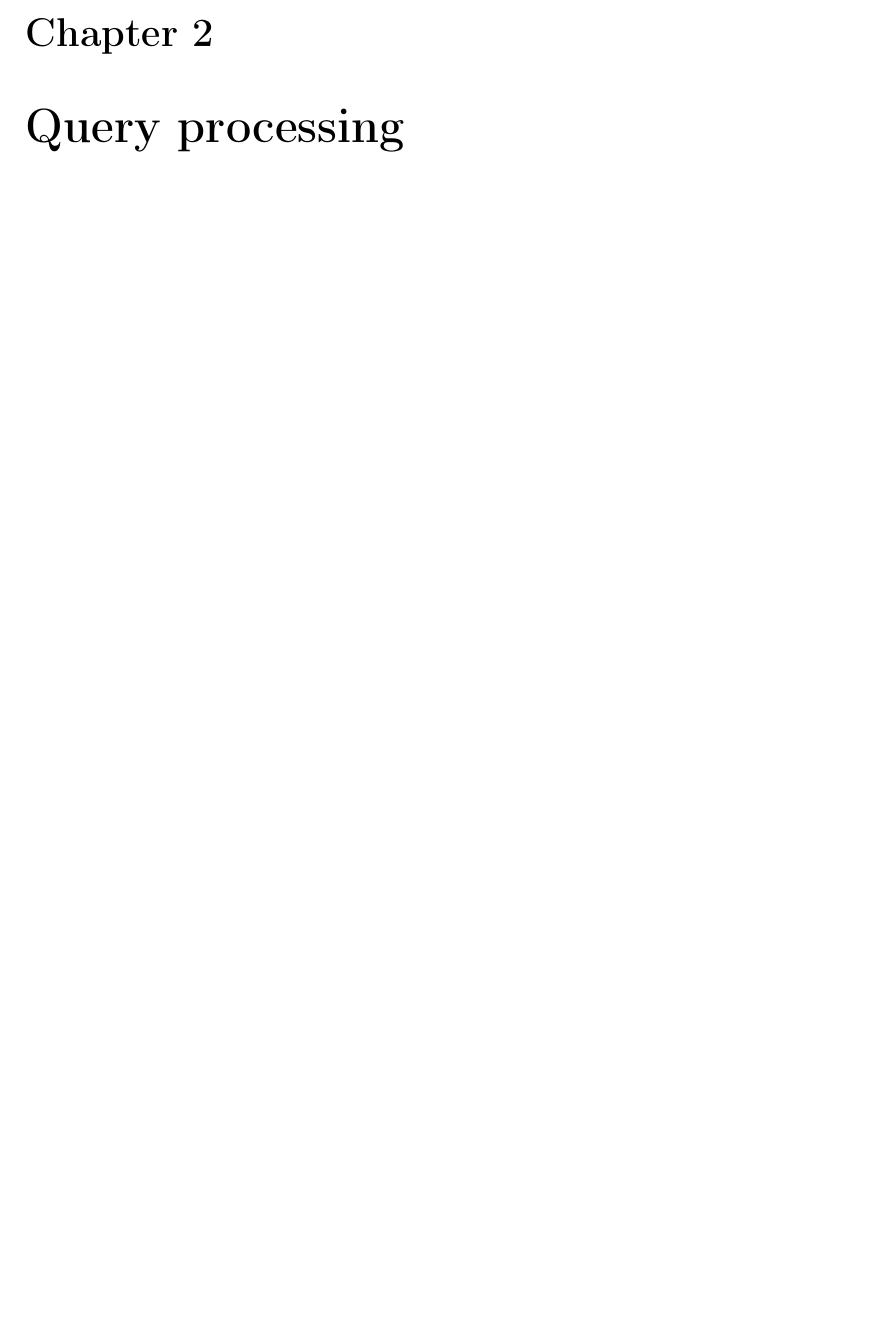
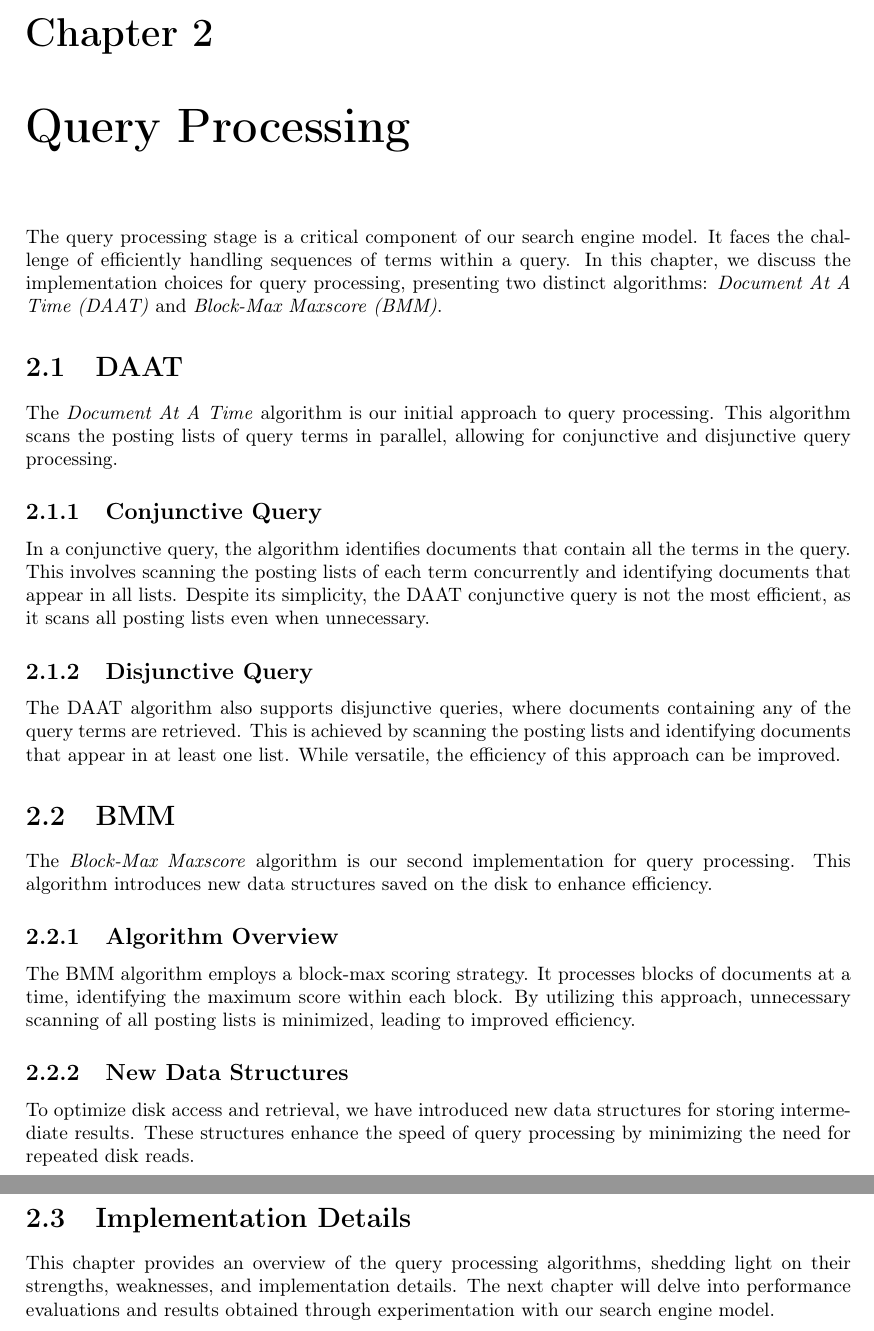
Before and after one commit to scarburato/searchenginepp_docs, a LaTeX document (report.tex, which reads chapters/query_processing.tex): part of page 5 of 8 before the commit and two parts of pages 5 and 6 of 9 after it, the two joined at a grey line, cut so that both start at the same text, the shorter picture padded with empty space. Compiled offline with pdfLaTeX.

Commit message:
Wrote a skeleton of the query processing

```diff
--- a/chapters/query_processing.tex
+++ b/chapters/query_processing.tex
@@ -1 +1,46 @@
-\chapter{Query processing}
+\chapter{Query Processing}
+
+The query processing stage is a critical component of our search engine model. It faces the challenge of efficiently handling
+sequences of terms within a query. In this chapter, we discuss the implementation choices for query processing, presenting two
+distinct algorithms: \textit{Document At A Time (DAAT)} and \textit{Block-Max Maxscore (BMM)}.
+
+\section{DAAT}
+
+The \textit{Document At A Time} algorithm is our initial approach to query processing. This algorithm scans the posting lists of
+query terms in parallel, allowing for conjunctive and disjunctive query processing.
+
+\subsection{Conjunctive Query}
+
+In a conjunctive query, the algorithm identifies documents that contain all the terms in the query. This involves scanning the
+posting lists of each term concurrently and identifying documents that appear in all lists. Despite its simplicity, the DAAT
+conjunctive query is not the most efficient, as it scans all posting lists even when unnecessary.
+
+\subsection{Disjunctive Query}
+
+The DAAT algorithm also supports disjunctive queries, where documents containing any of the query terms are retrieved.
+This is achieved by scanning the posting lists and identifying documents that appear in at least one list. While versatile,
+the efficiency of this approach can be improved.
+
+\section{BMM}
+
+The \textit{Block-Max Maxscore} algorithm is our second implementation for query processing. This algorithm introduces new
+data structures saved on the disk to enhance efficiency.
+
+\subsection{Algorithm Overview}
+
+The BMM algorithm employs a block-max scoring strategy. It processes blocks of documents at a time, identifying the maximum
+score within each block. By utilizing this approach, unnecessary scanning of all posting lists is minimized, leading to
+improved efficiency.
+
+\subsection{New Data Structures}
+
+To optimize disk access and retrieval, we have introduced new data structures for storing intermediate results. These
+structures enhance the speed of query processing by minimizing the need for repeated disk reads.
+
+\section{Implementation Details}
+
+% @todo: add implementation details
+
+This chapter provides an overview of the query processing algorithms, shedding light on their strengths, weaknesses, and
+implementation details. The next chapter will delve into performance evaluations and results obtained through experimentation
+with our search engine model.
```
